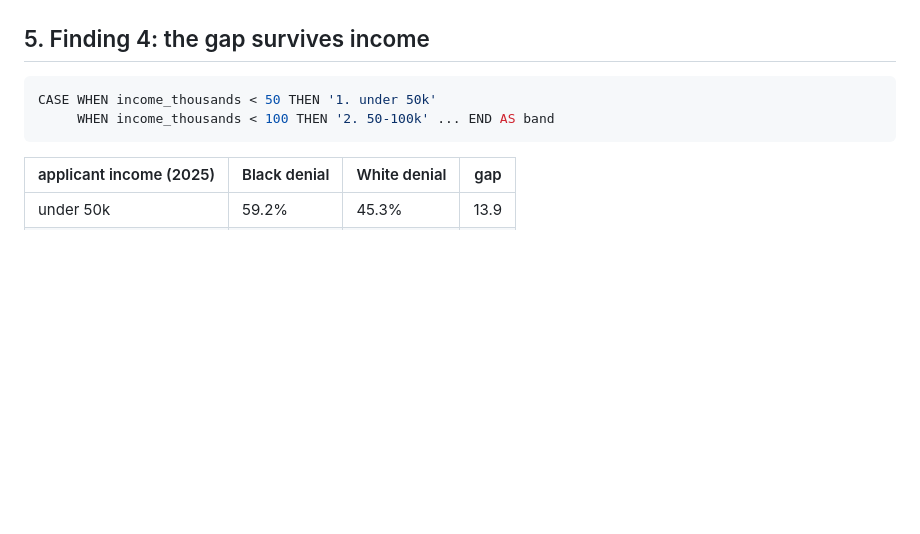
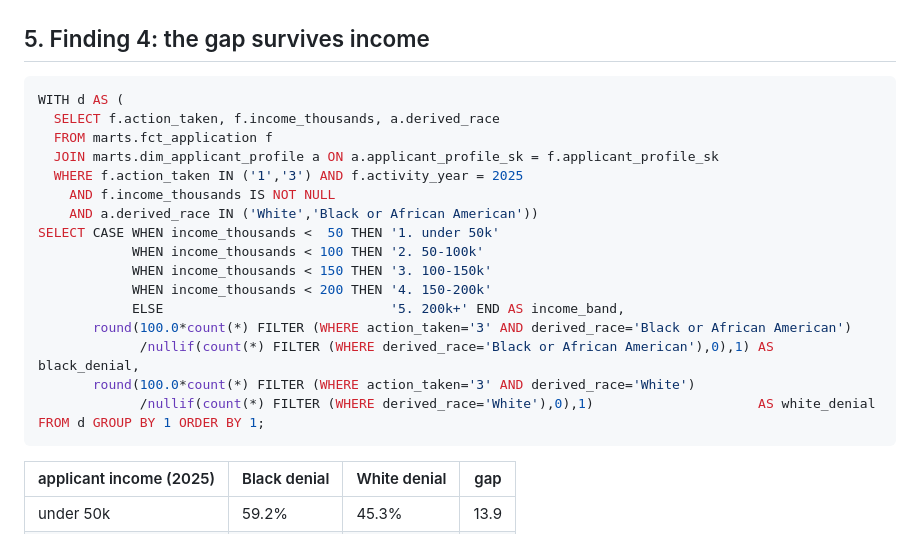
Before and after one commit to PsalmmyBabs/us-home-mortgage-disclosure-act-new-york, a Markdown page: docs/08_analysis.md, the part around the change. Drawn GitHub-style; blank space fills up the shorter version.

````diff
--- a/docs/08_analysis.md
+++ b/docs/08_analysis.md
@@ -134,8 +134,23 @@ A 17.2 point gap between the two largest groups. That number on its own is close
 ## 5. Finding 4: the gap survives income
 
 ```sql
-CASE WHEN income_thousands < 50 THEN '1. under 50k'
-     WHEN income_thousands < 100 THEN '2. 50-100k' ... END AS band
+WITH d AS (
+  SELECT f.action_taken, f.income_thousands, a.derived_race
+  FROM marts.fct_application f
+  JOIN marts.dim_applicant_profile a ON a.applicant_profile_sk = f.applicant_profile_sk
+  WHERE f.action_taken IN ('1','3') AND f.activity_year = 2025
+    AND f.income_thousands IS NOT NULL
+    AND a.derived_race IN ('White','Black or African American'))
+SELECT CASE WHEN income_thousands <  50 THEN '1. under 50k'
+            WHEN income_thousands < 100 THEN '2. 50-100k'
+            WHEN income_thousands < 150 THEN '3. 100-150k'
+            WHEN income_thousands < 200 THEN '4. 150-200k'
+            ELSE                             '5. 200k+' END AS income_band,
+       round(100.0*count(*) FILTER (WHERE action_taken='3' AND derived_race='Black or African American')
+             /nullif(count(*) FILTER (WHERE derived_race='Black or African American'),0),1) AS black_denial,
+       round(100.0*count(*) FILTER (WHERE action_taken='3' AND derived_race='White')
+             /nullif(count(*) FILTER (WHERE derived_race='White'),0),1)                     AS white_denial
+FROM d GROUP BY 1 ORDER BY 1;
 ```
 
 | applicant income (2025) | Black denial | White denial | gap |
````
